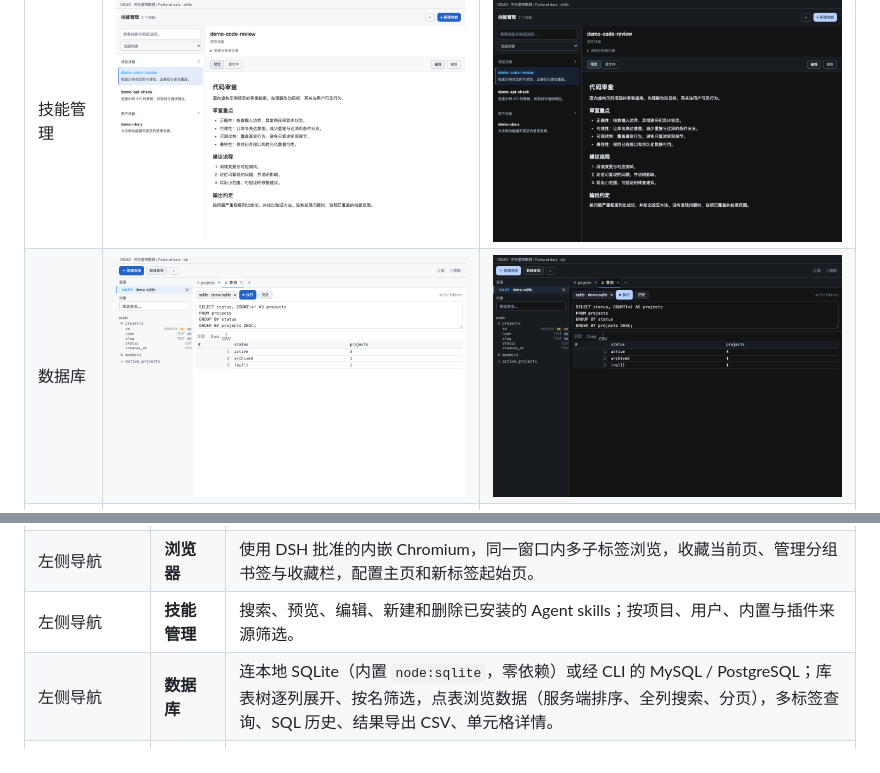
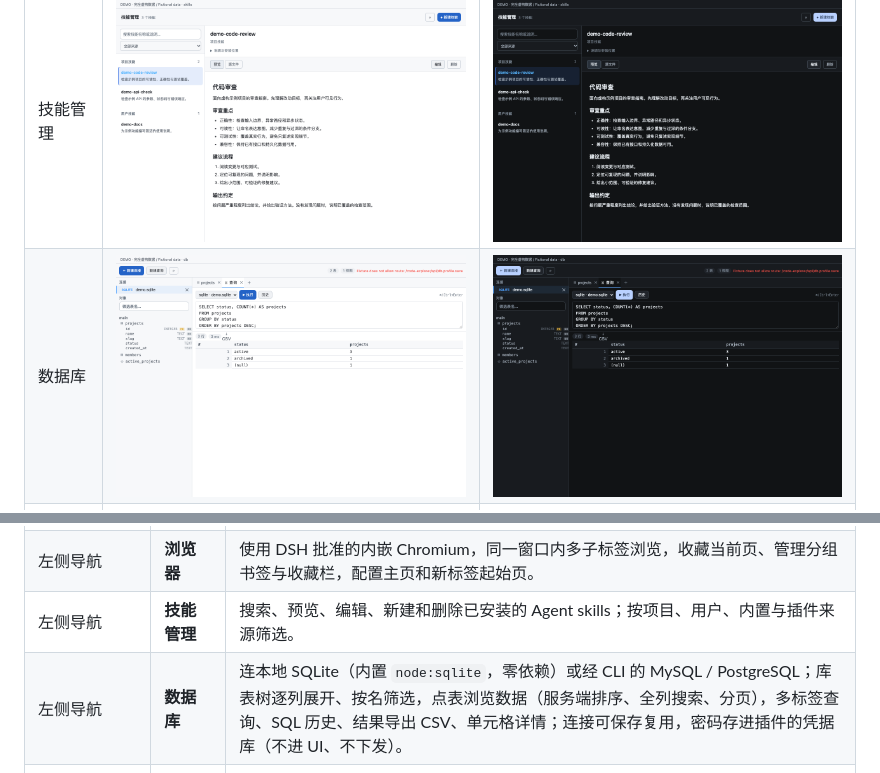
Before and after one commit to ProxyWang/dsh-plugin-kit, a Markdown page: README.md, 2 parts joined by grey strips. Rendered like a GitHub page; pictures changed too: docs/images/readme-db-dark.png, docs/images/readme-db-light.png.

```diff
--- a/README.md
+++ b/README.md
@@ -35,7 +35,7 @@ README 不展示真实工作区或用户会话截图，避免暴露用户名、
 | 开发工作台内 | **终端** | 工具栏按钮与命令中心条目：打开**插件自带**的终端（自有 VT 模拟器与渲染器，DSH 只提供 shell 与数据流），在会话目录启动 shell，全屏 TUI（vim/lazygit）可用；命令中心另有「在系统终端中打开」，由 Host 调起 iTerm/Terminal 等原生窗口。DSH 自带终端仍可从左侧终端行或 `` ⌃` `` 打开。 |
 | 左侧导航 | **浏览器** | 使用 DSH 批准的内嵌 Chromium，同一窗口内多子标签浏览，收藏当前页、管理分组书签与收藏栏，配置主页和新标签起始页。 |
 | 左侧导航 | **技能管理** | 搜索、预览、编辑、新建和删除已安装的 Agent skills；按项目、用户、内置与插件来源筛选。 |
-| 左侧导航 | **数据库** | 连本地 SQLite（内置 `node:sqlite`，零依赖）或经 CLI 的 MySQL / PostgreSQL；库表树逐列展开、按名筛选，点表浏览数据（服务端排序、全列搜索、分页），多标签查询、SQL 历史、结果导出 CSV、单元格详情。 |
+| 左侧导航 | **数据库** | 连本地 SQLite（内置 `node:sqlite`，零依赖）或经 CLI 的 MySQL / PostgreSQL；库表树逐列展开、按名筛选，点表浏览数据（服务端排序、全列搜索、分页），多标签查询、SQL 历史、结果导出 CSV、单元格详情；连接可保存复用，密码存进插件的凭据库（不进 UI、不下发）。 |
 | 接口调试（HTTP / gRPC 同一页签） | **gRPC** | 顶部切到 gRPC：读工作区里的 `.proto`，或用 **反射发现** 直接向服务器索取 schema（不需要文件）；解析 service/method（含四种流式形态），按消息结构给出请求骨架，可加 metadata、设超时，展示状态码、消息、headers 与 trailers。调用会写入与 HTTP **共用的历史与收藏**，工作台顶部的合并历史里两类记录并列，点一下即回到对应协议。 |
 
 数据库面板的「新建连接」只问**连接地址**：粘贴 `postgres://…`、`mysql://…` 或指向一个 `.sqlite` 文件，驱动自动识别（也可在高级里手动指定）。
```
Also changed, not shown: CHANGELOG.md (+7 -0 lines), README.en.md (+2 -1 lines), 8 other files.
